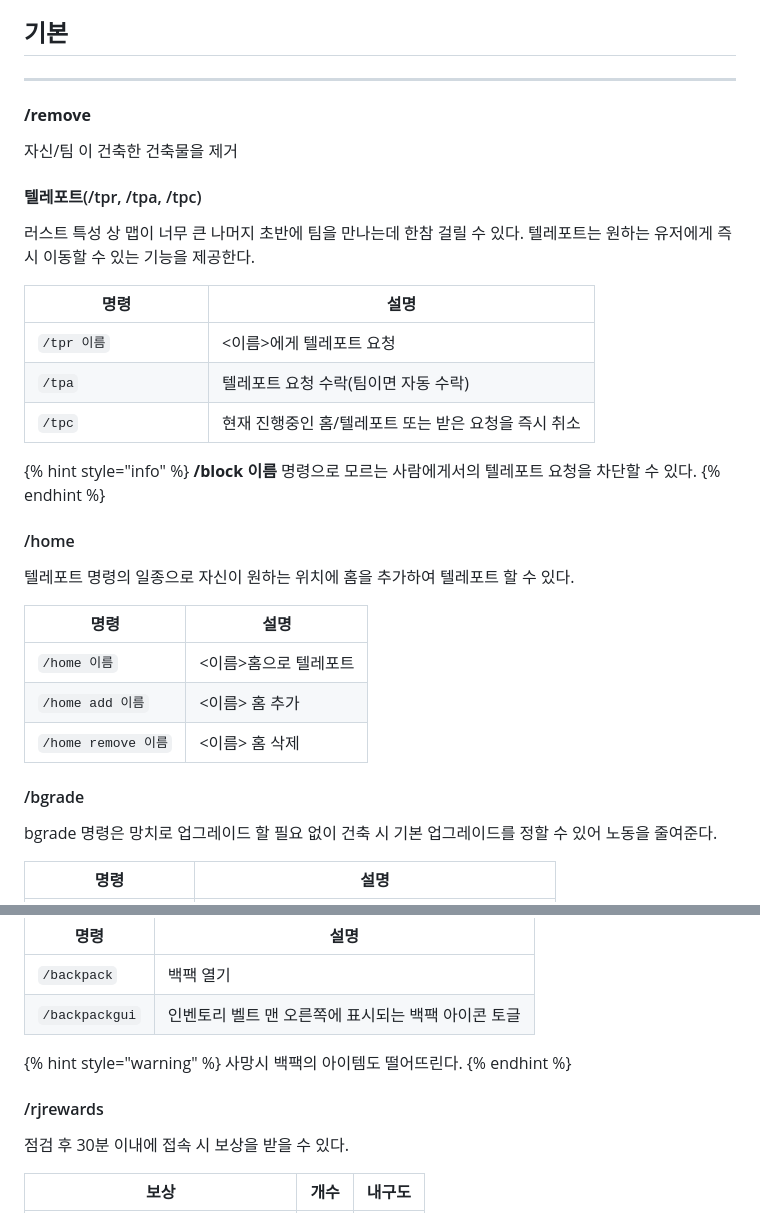
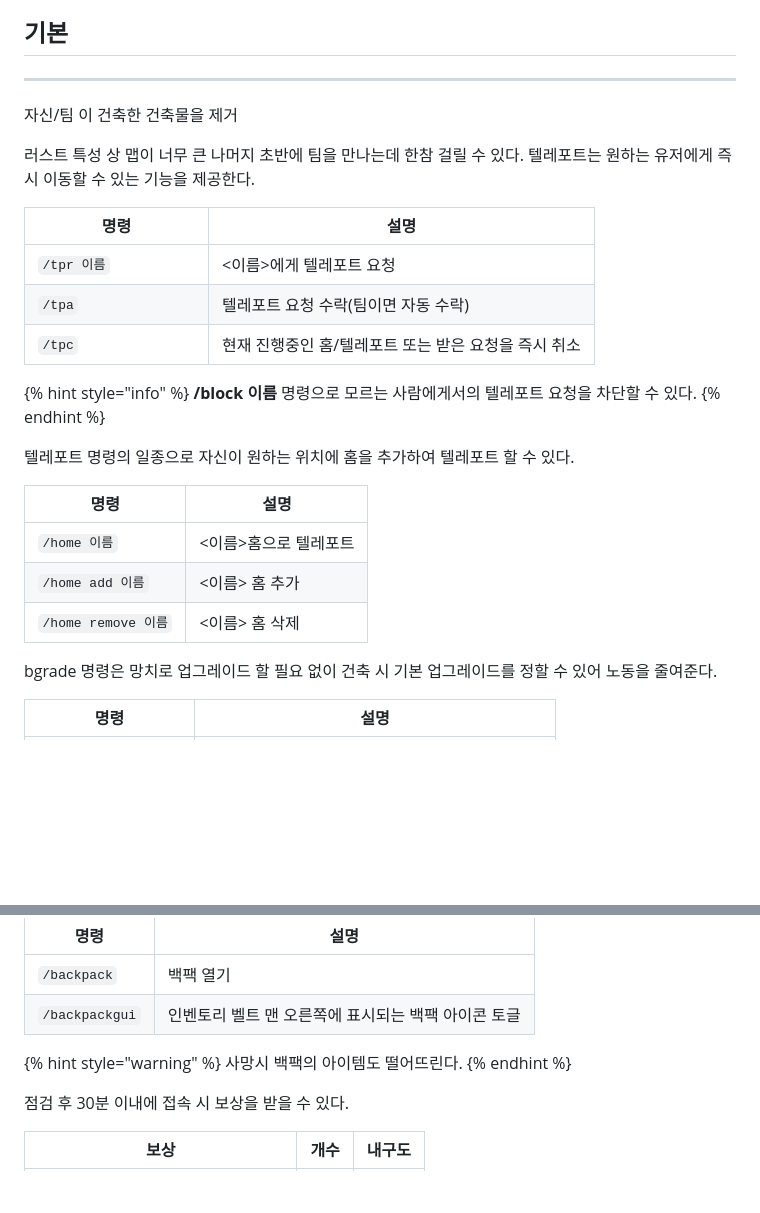
Before and after one commit to MadeByPP/YujachaServer, a Markdown page: docs/command.md, 2 parts joined by grey strips. GitHub-like rendering; blank space fills up the shorter version.

```diff
--- a/docs/command.md
+++ b/docs/command.md
@@ -8,11 +8,7 @@
 
 ***
 
-#### **/remove**
-
 자신/팀 이 건축한 건축물을 제거
-
-#### 텔레포트(/tpr, /tpa, /tpc) <a href="#tp" id="tp"></a>
 
 러스트 특성 상 맵이 너무 큰 나머지 초반에 팀을 만나는데 한참 걸릴 수 있다. 텔레포트는 원하는 유저에게 즉시 이동할 수 있는 기능을 제공한다.
 
@@ -22,13 +18,9 @@
 **/block 이름** 명령으로 모르는 사람에게서의 텔레포트 요청을 차단할 수 있다.
 {% endhint %}
 
-#### /home
-
 텔레포트 명령의 일종으로 자신이 원하는 위치에 홈을 추가하여 텔레포트 할 수 있다.
 
 <table><thead><tr><th width="232.49999999999997">명령</th><th>설명</th></tr></thead><tbody><tr><td><code>/home 이름</code></td><td>&#x3C;이름>홈으로 텔레포트</td></tr><tr><td><code>/home add 이름</code></td><td>&#x3C;이름> 홈 추가</td></tr><tr><td><code>/home remove 이름</code></td><td>&#x3C;이름> 홈 삭제</td></tr></tbody></table>
-
-#### /bgrade
 
 bgrade 명령은 망치로 업그레이드 할 필요 없이 건축 시 기본 업그레이드를 정할 수 있어 노동을 줄여준다.
 
@@ -115,8 +83,6 @@ bgrade 명령은 망치로 업그레이드 할 필요 없이 건축 시 기본
 {% hint style="warning" %}
 사망시 백팩의 아이템도 떨어뜨린다.
 {% endhint %}
-
-#### /rjrewards
 
 점검 후 30분 이내에 접속 시 보상을 받을 수 있다.
 
```
Also changed, not shown: other parts of docs/command.md (+0 -24 lines), docs/faq.md (+20 -86 lines), docs/feature.md (+5 -5 lines).
